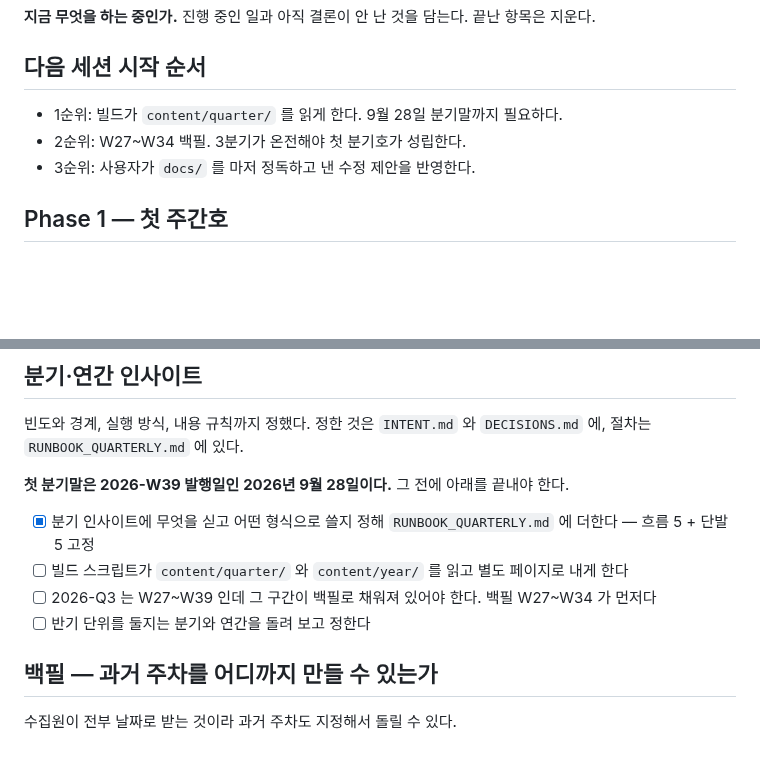
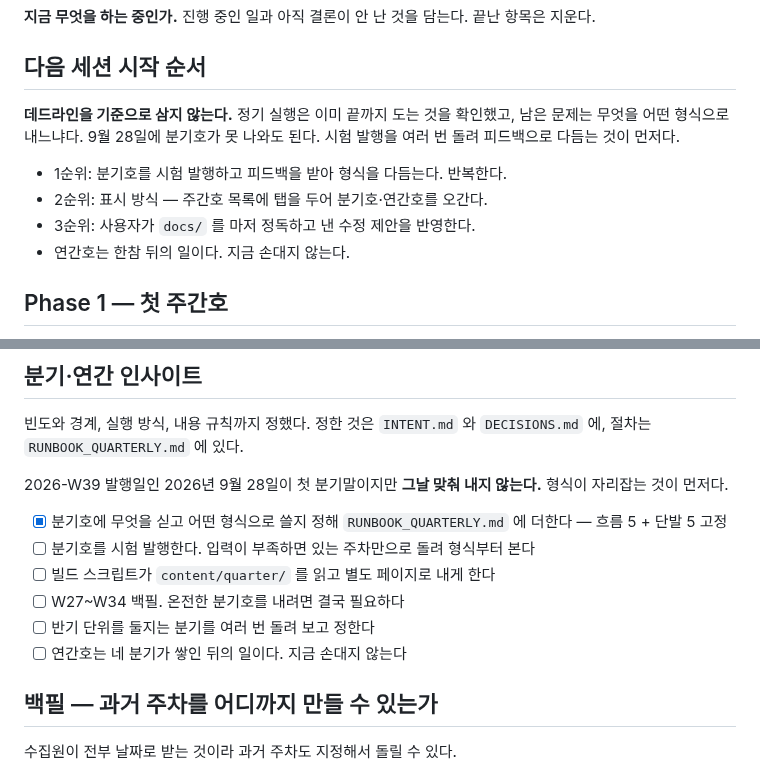
Before and after one commit to yg-moon/ai-weekly-news, a Markdown page: docs/PLAN.md, 2 parts joined by grey strips. Drawn GitHub-style; blank space fills up the shorter version.

Commit message:
Aim the quarterly work at format, not the deadline
정기 실행이 끝까지 도는 것은 확인됐다. 남은 문제는 무엇을 어떤 형식으로
내느냐이므로 9월 28일 분기말을 기준으로 삼지 않는다. 시험 발행을 여러 번
돌려 피드백으로 다듬는 것을 1순위로 옮겼다. 연간호는 네 분기가 쌓인 뒤의
일이라 지금 손대지 않는다.

Co-Authored-By: Claude Opus 5 <noreply@anthropic.com>
Claude-Session: https://claude.ai/code/session_01142VrHFHpG6pNFBJSUE5VC

```diff
--- a/docs/PLAN.md
+++ b/docs/PLAN.md
@@ -4,9 +4,12 @@
 
 ## 다음 세션 시작 순서
 
-- 1순위: 빌드가 `content/quarter/` 를 읽게 한다. 9월 28일 분기말까지 필요하다.
-- 2순위: W27~W34 백필. 3분기가 온전해야 첫 분기호가 성립한다.
+**데드라인을 기준으로 삼지 않는다.** 정기 실행은 이미 끝까지 도는 것을 확인했고, 남은 문제는 무엇을 어떤 형식으로 내느냐다. 9월 28일에 분기호가 못 나와도 된다. 시험 발행을 여러 번 돌려 피드백으로 다듬는 것이 먼저다.
+
+- 1순위: 분기호를 시험 발행하고 피드백을 받아 형식을 다듬는다. 반복한다.
+- 2순위: 표시 방식 — 주간호 목록에 탭을 두어 분기호·연간호를 오간다.
 - 3순위: 사용자가 `docs/` 를 마저 정독하고 낸 수정 제안을 반영한다.
+- 연간호는 한참 뒤의 일이다. 지금 손대지 않는다.
 
 ## Phase 1 — 첫 주간호
 
@@ -40,12 +43,14 @@
 
 빈도와 경계, 실행 방식, 내용 규칙까지 정했다. 정한 것은 `INTENT.md` 와 `DECISIONS.md` 에, 절차는 `RUNBOOK_QUARTERLY.md` 에 있다.
 
-**첫 분기말은 2026-W39 발행일인 2026년 9월 28일이다.** 그 전에 아래를 끝내야 한다.
+2026-W39 발행일인 2026년 9월 28일이 첫 분기말이지만 **그날 맞춰 내지 않는다.** 형식이 자리잡는 것이 먼저다.
 
-- [x] 분기 인사이트에 무엇을 싣고 어떤 형식으로 쓸지 정해 `RUNBOOK_QUARTERLY.md` 에 더한다 — 흐름 5 + 단발 5 고정
-- [ ] 빌드 스크립트가 `content/quarter/` 와 `content/year/` 를 읽고 별도 페이지로 내게 한다
-- [ ] 2026-Q3 는 W27~W39 인데 그 구간이 백필로 채워져 있어야 한다. 백필 W27~W34 가 먼저다
-- [ ] 반기 단위를 둘지는 분기와 연간을 돌려 보고 정한다
+- [x] 분기호에 무엇을 싣고 어떤 형식으로 쓸지 정해 `RUNBOOK_QUARTERLY.md` 에 더한다 — 흐름 5 + 단발 5 고정
+- [ ] 분기호를 시험 발행한다. 입력이 부족하면 있는 주차만으로 돌려 형식부터 본다
+- [ ] 빌드 스크립트가 `content/quarter/` 를 읽고 별도 페이지로 내게 한다
+- [ ] W27~W34 백필. 온전한 분기호를 내려면 결국 필요하다
+- [ ] 반기 단위를 둘지는 분기를 여러 번 돌려 보고 정한다
+- [ ] 연간호는 네 분기가 쌓인 뒤의 일이다. 지금 손대지 않는다
 
 ## 백필 — 과거 주차를 어디까지 만들 수 있는가
 
```
